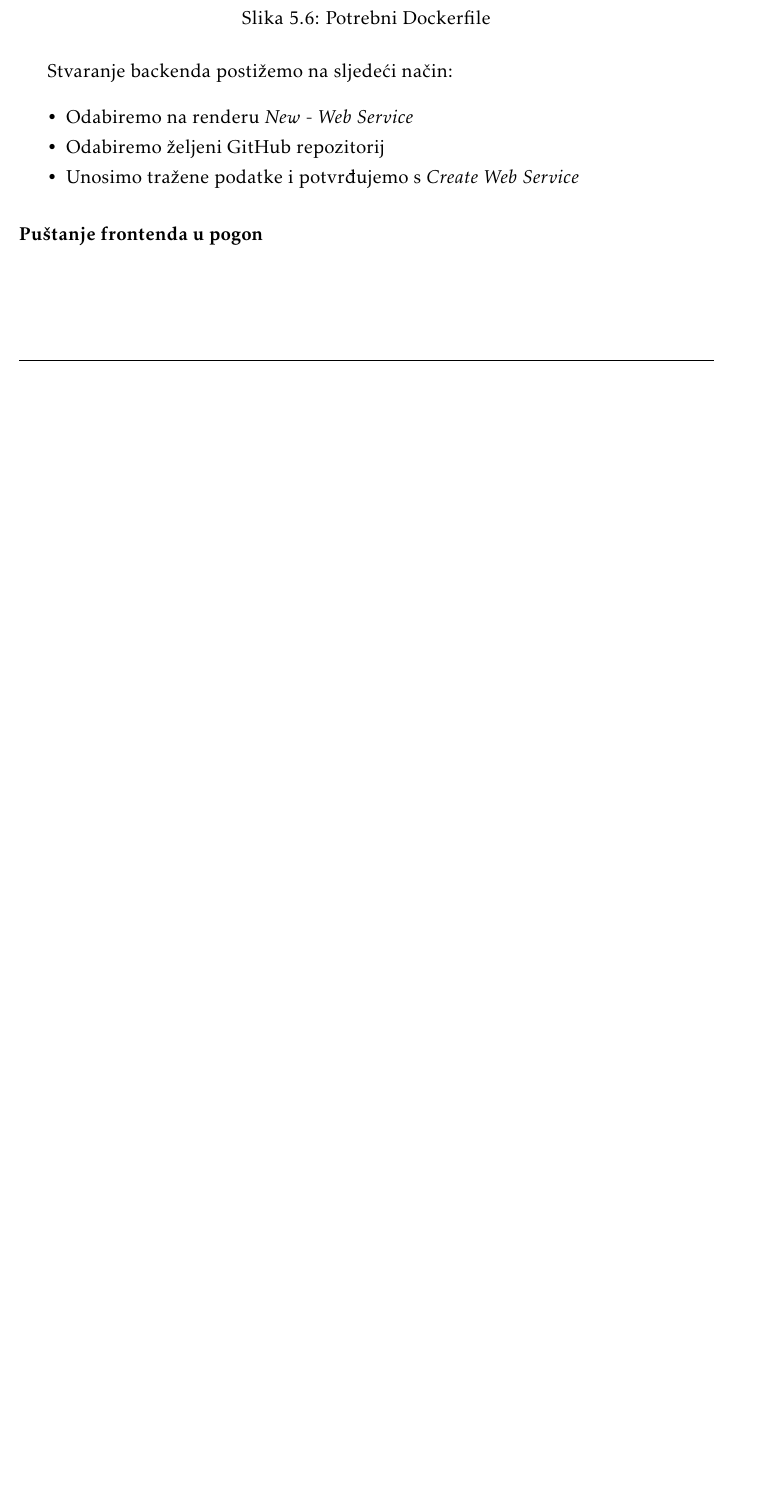
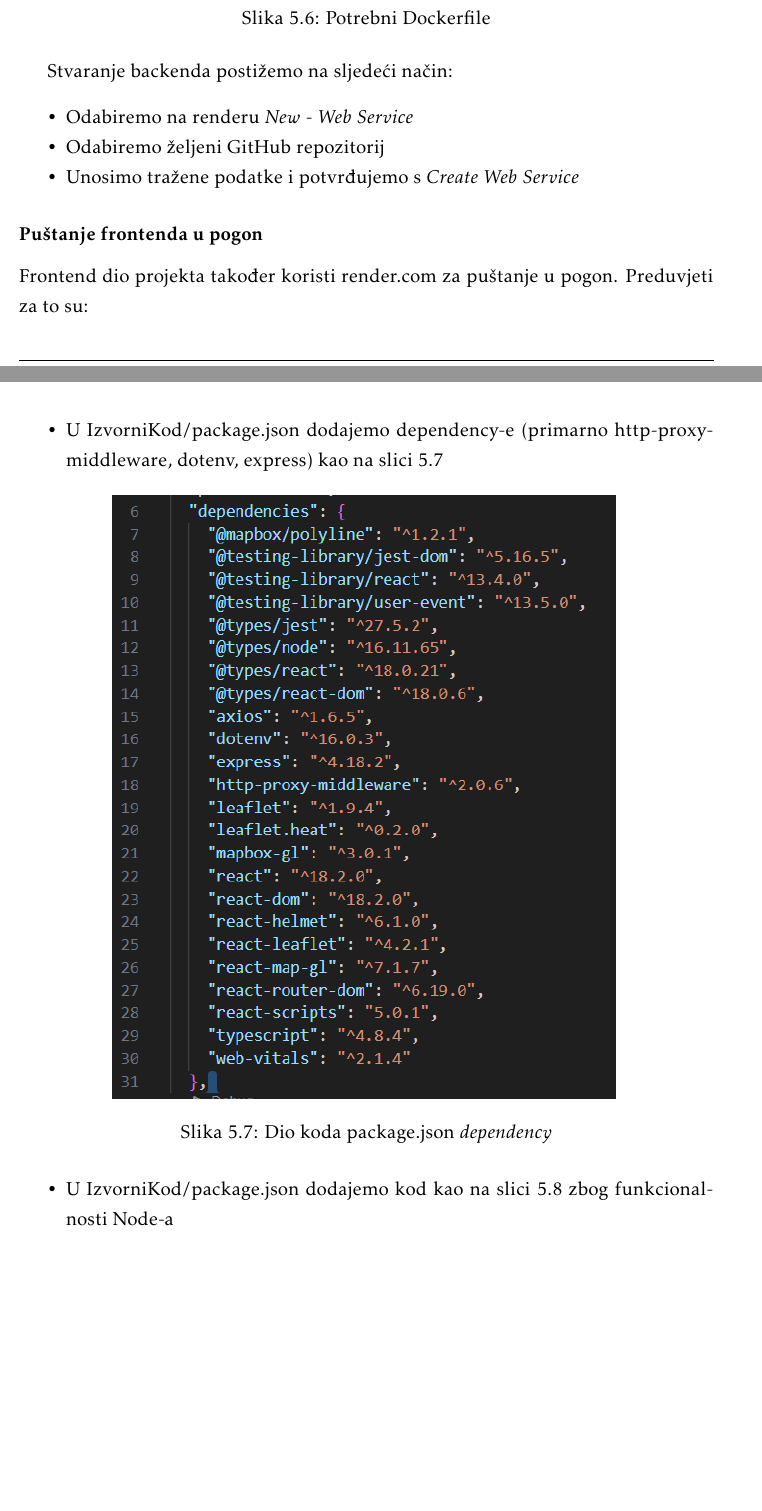
Before and after one commit to josipaudovicic/aristos, a LaTeX document (Dokumentacija/PROGI_ProjektnaDokumentacija.tex, which reads Dokumentacija/Implementacija.tex): part of page 62 of 71 before the commit and two parts of pages 62 and 63 of 75 after it, the two joined at a grey line, cut so that both start at the same text, the shorter picture padded with empty space. The pictures show the PDF file Dokumentacija/PROGI_ProjektnaDokumentacija.pdf that the author committed with the source.

Commit message:
upute za pustanje u pogon zadnji dio

```diff
--- a/Dokumentacija/Implementacija.tex
+++ b/Dokumentacija/Implementacija.tex
@@ -247,3 +247,23 @@
 
 			\subsubsection{Puštanje frontenda u pogon}
 
+			Frontend dio projekta također koristi render.com za puštanje u pogon. Preduvjeti za to su:
+
+			\begin{packed_item}
+				\item U IzvorniKod/package.json dodajemo dependency-e (primarno http-proxy-middleware, dotenv, express) kao na slici \ref{fig:frontendDeploy1}
+
+			\begin{figure}[H]
+				\includegraphics[scale=1]{slike/frontendDeploy1.png}
+				\centering
+				\caption{Dio koda package.json \textit{dependency}}
+				\label{fig:frontendDeploy1}
+			\end{figure}
+
+				\item U IzvorniKod/package.json dodajemo kod kao na slici \ref{fig:frontendDeploy2} zbog funkcionalnosti Node-a
+
+			\begin{figure}[H]
+				\includegraphics[scale=1]{slike/frontendDeploy2.png}
+				\centering
+				\caption{Dio koda package.json za funkcionalnost\textit{Node-a}}
+				\label{fig:frontendDeploy2}
+			\end{figure}
@@ -249,0 +278,5 @@
+				\label{fig:frontendDeploy3}
+			\end{figure}
+
+			Stvaranje frontenda postižemo na sljedeći način:
+			\begin{packed_item}
@@ -249,0 +287,4 @@
+			\end{packed_item}
+
+			\begin{figure}[H]
+				\includegraphics[scale=1]{slike/frontendDeploy4.png}
```
Also changed, not shown: Dokumentacija/PROGI_ProjektnaDokumentacija.pdf, Dokumentacija/slike/frontendDeploy1.png (added), Dokumentacija/slike/frontendDeploy2.png (added), Dokumentacija/slike/frontendDeploy3.png (added), Dokumentacija/slike/frontendDeploy4.png (added), Dokumentacija/Implementacija.tex (26 more changed lines).
